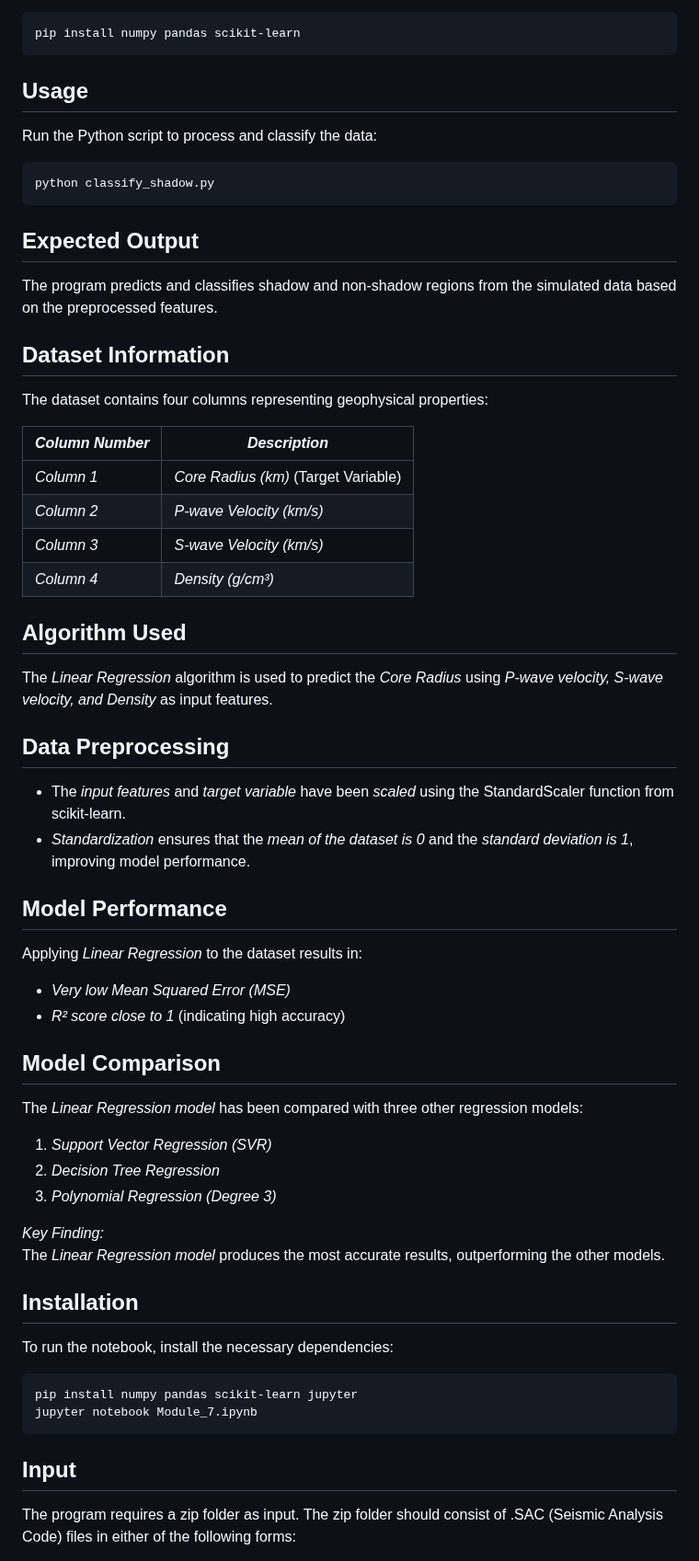
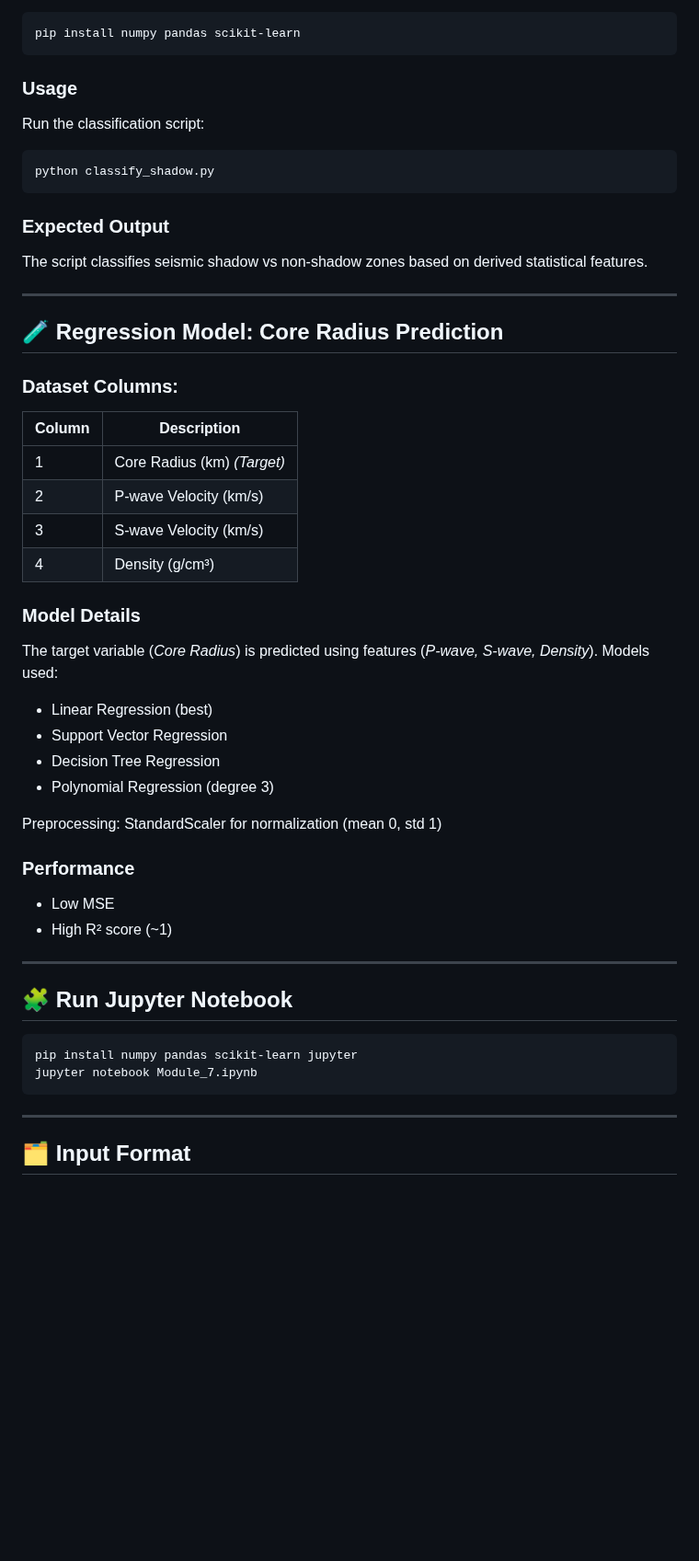
Before and after one commit to adyasa2004/martiancoreanalysis, a Markdown page: README.md, the part around one of its changes. Shown at 92% size. GitHub-like rendering; blank space fills up the shorter version.

````diff
--- a/README.md
+++ b/README.md
@@ -31,57 +84,52 @@ Ensure you have Python installed along with the required libraries.
 pip install numpy pandas scikit-learn
 ```
 
-## Usage
-Run the Python script to process and classify the data:
+### Usage
+Run the classification script:
 
 ```sh
 python classify_shadow.py
 ```
 
-## Expected Output
-The program predicts and classifies shadow and non-shadow regions from the simulated data based on the preprocessed features.
+### Expected Output
+The script classifies seismic shadow vs non-shadow zones based on derived statistical features.
 
+---
 
-## Dataset Information
-The dataset contains four columns representing geophysical properties:
+## 🧪 Regression Model: Core Radius Prediction
 
-| *Column Number* | *Description* |
-|------------------|----------------|
-| *Column 1* | *Core Radius (km)* (Target Variable) |
-| *Column 2* | *P-wave Velocity (km/s)* |
-| *Column 3* | *S-wave Velocity (km/s)* |
-| *Column 4* | *Density (g/cm³)* |
+### Dataset Columns:
 
-## Algorithm Used
-The *Linear Regression* algorithm is used to predict the *Core Radius* using *P-wave velocity, S-wave velocity, and Density* as input features.
+| Column | Description |
+|--------|-------------|
+| 1 | Core Radius (km) *(Target)* |
+| 2 | P-wave Velocity (km/s) |
+| 3 | S-wave Velocity (km/s) |
+| 4 | Density (g/cm³) |
 
-## Data Preprocessing
-- The *input features* and *target variable* have been *scaled* using the StandardScaler function from scikit-learn.
-- *Standardization* ensures that the *mean of the dataset is 0* and the *standard deviation is 1*, improving model performance.
+### Model Details
+The target variable (*Core Radius*) is predicted using features (*P-wave, S-wave, Density*). Models used:
+- Linear Regression (best)
+- Support Vector Regression
+- Decision Tree Regression
+- Polynomial Regression (degree 3)
 
-## Model Performance
-Applying *Linear Regression* to the dataset results in:
-- *Very low Mean Squared Error (MSE)*
-- *R² score close to 1* (indicating high accuracy)
+Preprocessing: StandardScaler for normalization (mean 0, std 1)
 
-## Model Comparison
-The *Linear Regression model* has been compared with three other regression models:
-1. *Support Vector Regression (SVR)*
-2. *Decision Tree Regression*
-3. *Polynomial Regression (Degree 3)*
+### Performance
+- Low MSE
+- High R² score (~1)
 
-*Key Finding:*
-The *Linear Regression model* produces the most accurate results, outperforming the other models.
+---
 
-## Installation
-To run the notebook, install the necessary dependencies:
+## 🧩 Run Jupyter Notebook
 
 ```bash
 pip install numpy pandas scikit-learn jupyter
 jupyter notebook Module_7.ipynb
 ```
 
+---
 
-## Input
-The program requires a zip folder as input. The zip folder should consist of .SAC (Seismic Analysis Code) files in either of the following forms:
+## 🗂️ Input Format
 
````
Also changed, not shown: other parts of README.md (+71 -23 lines).
